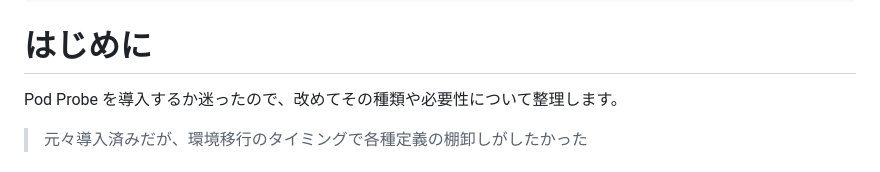
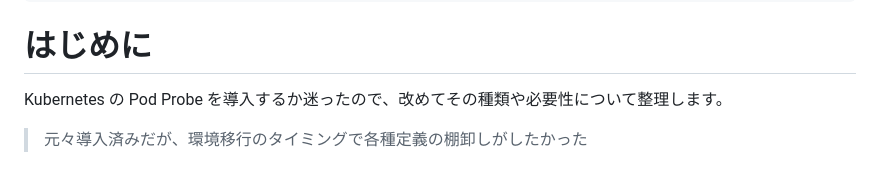
Before and after one commit to YukiOnodera/zenn, a Markdown page: articles/k8s-probe-necessity.md, the part around the change printed below. GitHub-like rendering.

```diff
--- a/articles/k8s-probe-necessity.md
+++ b/articles/k8s-probe-necessity.md
@@ -16,7 +16,7 @@ type: tech
 ---
 # はじめに
 
-Pod Probe を導入するか迷ったので、改めてその種類や必要性について整理します。
+Kubernetes の Pod Probe を導入するか迷ったので、改めてその種類や必要性について整理します。
 
 > 元々導入済みだが、環境移行のタイミングで各種定義の棚卸しがしたかった
 # 解説
```
Also changed, not shown: other parts of articles/k8s-probe-necessity.md (+1 -1 lines).
